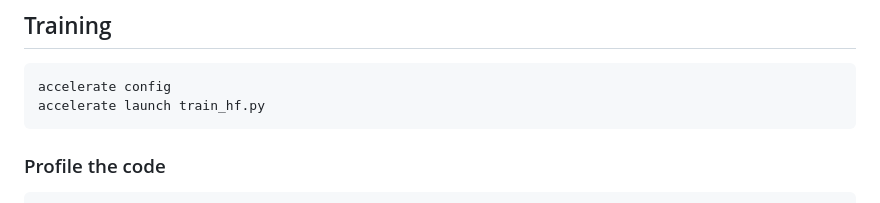
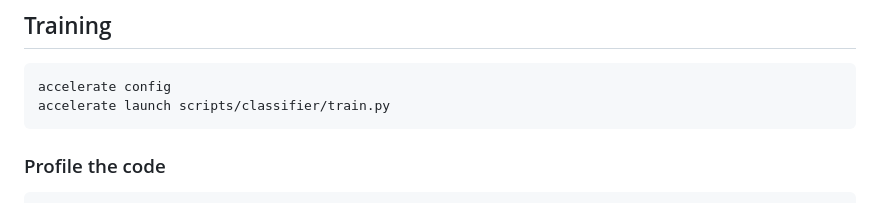
Before and after one commit to hmosousa/temporal_game, a Markdown page: README.md, the part around the change. GitHub-like rendering.

````diff
--- a/README.md
+++ b/README.md
@@ -35,7 +35,7 @@ The developer setup installs Poetry for dependency management, installs all proj
 
 ```sh
 accelerate config
-accelerate launch train_hf.py
+accelerate launch scripts/classifier/train.py
 ```
 
 ### Profile the code
````
